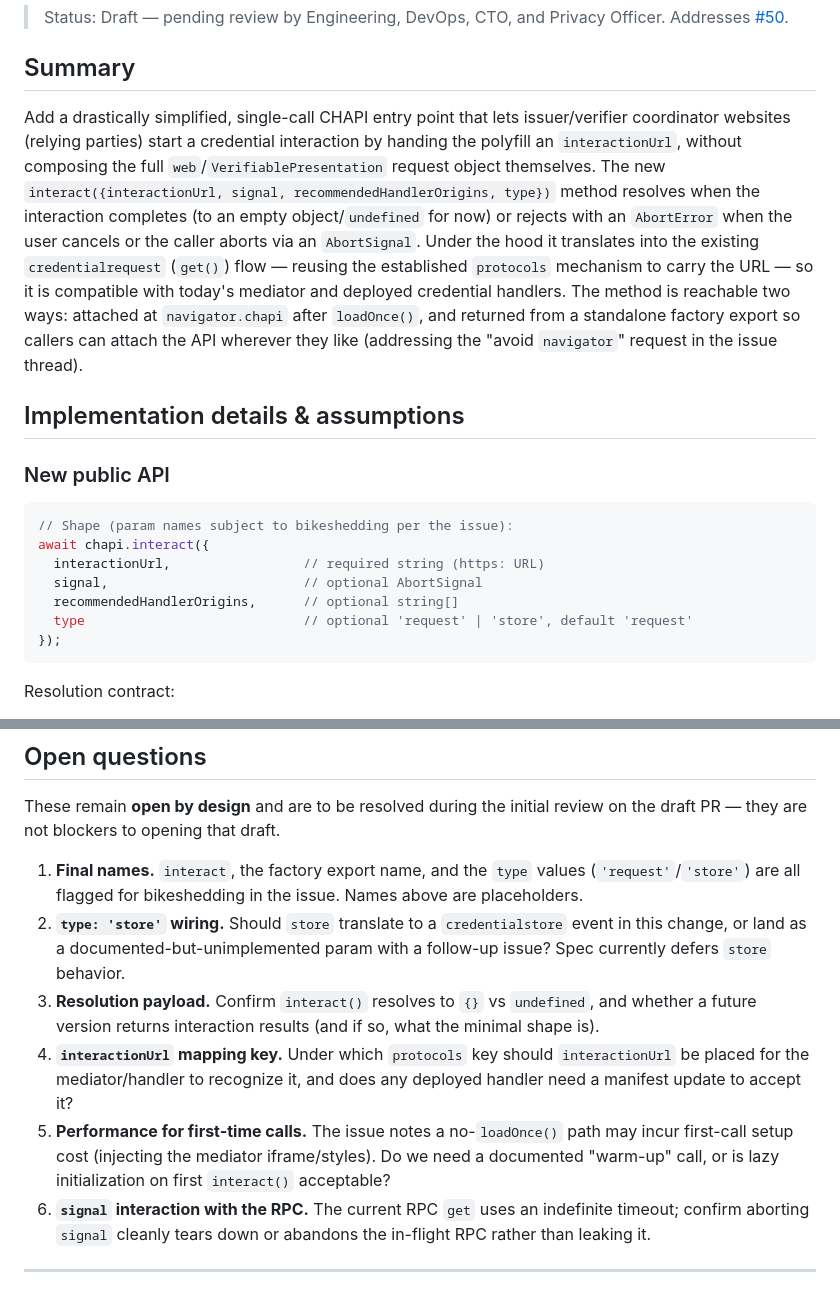
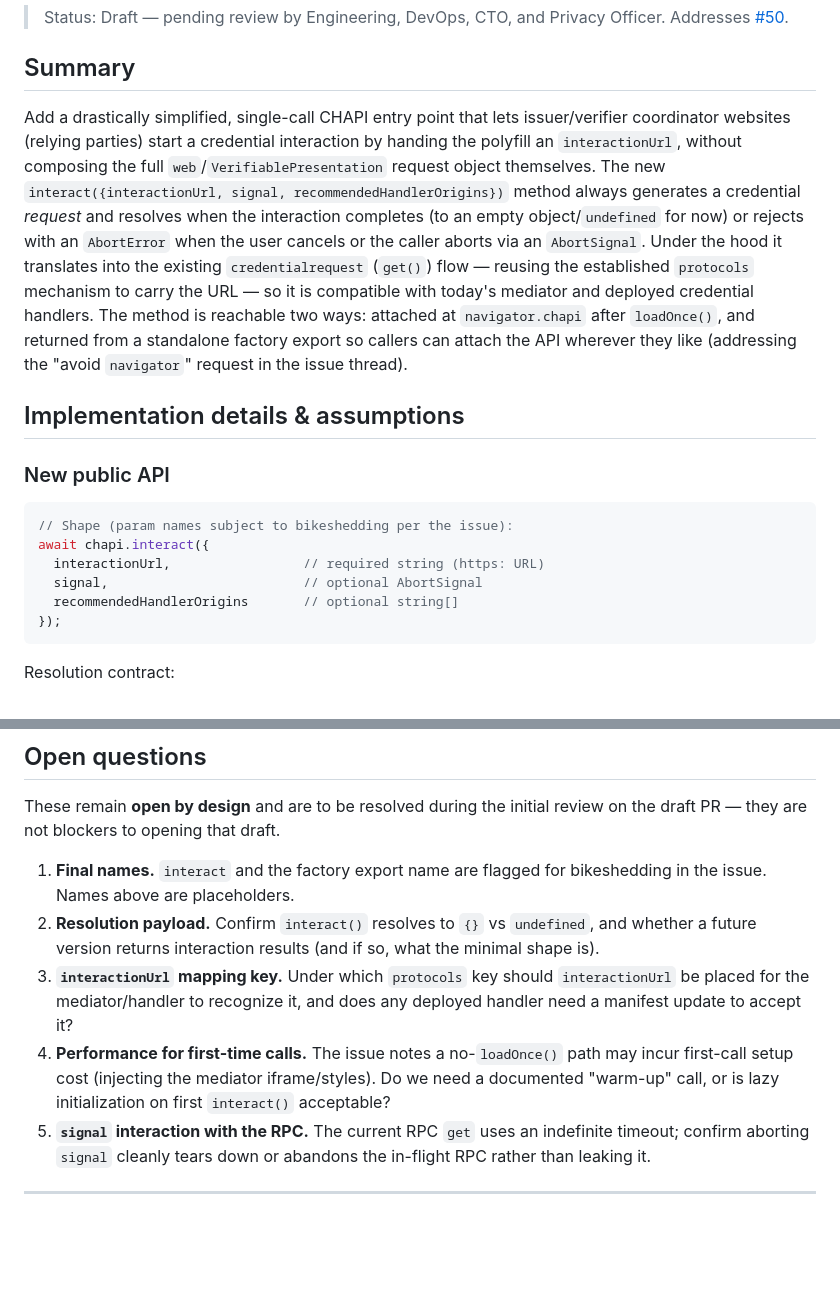
Before and after one commit to credential-handler/credential-handler-polyfill, a Markdown page: docs/specs/interact-api.md, 2 parts joined by grey strips. GitHub-like rendering; blank space fills up the shorter version.

Commit message:
Drop type param from interact() spec.
Per review feedback on the draft PR, interact() always generates a
credential request; the type parameter (and the deferred 'store'
wiring) is removed. A store-style flow can be added later without
changing the method signature. Renumbers the open questions left
behind.

Addresses #50.

````diff
--- a/docs/specs/interact-api.md
+++ b/docs/specs/interact-api.md
@@ -1,7 +1,7 @@
 # Spec: Simplified `interact()` API for interaction URLs
 > Status: Draft — pending review by Engineering, DevOps, CTO, and Privacy Officer. Addresses [#50](https://github.com/credential-handler/credential-handler-polyfill/issues/50).
 ## Summary
-Add a drastically simplified, single-call CHAPI entry point that lets issuer/verifier coordinator websites (relying parties) start a credential interaction by handing the polyfill an `interactionUrl`, without composing the full `web`/`VerifiablePresentation` request object themselves. The new `interact({interactionUrl, signal, recommendedHandlerOrigins, type})` method resolves when the interaction completes (to an empty object/`undefined` for now) or rejects with an `AbortError` when the user cancels or the caller aborts via an `AbortSignal`. Under the hood it translates into the existing `credentialrequest` (`get()`) flow — reusing the established `protocols` mechanism to carry the URL — so it is compatible with today's mediator and deployed credential handlers. The method is reachable two ways: attached at `navigator.chapi` after `loadOnce()`, and returned from a standalone factory export so callers can attach the API wherever they like (addressing the "avoid `navigator`" request in the issue thread).
+Add a drastically simplified, single-call CHAPI entry point that lets issuer/verifier coordinator websites (relying parties) start a credential interaction by handing the polyfill an `interactionUrl`, without composing the full `web`/`VerifiablePresentation` request object themselves. The new `interact({interactionUrl, signal, recommendedHandlerOrigins})` method always generates a credential _request_ and resolves when the interaction completes (to an empty object/`undefined` for now) or rejects with an `AbortError` when the user cancels or the caller aborts via an `AbortSignal`. Under the hood it translates into the existing `credentialrequest` (`get()`) flow — reusing the established `protocols` mechanism to carry the URL — so it is compatible with today's mediator and deployed credential handlers. The method is reachable two ways: attached at `navigator.chapi` after `loadOnce()`, and returned from a standalone factory export so callers can attach the API wherever they like (addressing the "avoid `navigator`" request in the issue thread).
 ## Implementation details & assumptions
 ### New public API
 ```js
@@ -9,8 +9,7 @@ Add a drastically simplified, single-call CHAPI entry point that lets issuer/ver
 await chapi.interact({
   interactionUrl,                 // required string (https: URL)
   signal,                         // optional AbortSignal
-  recommendedHandlerOrigins,      // optional string[]
-  type                            // optional 'request' | 'store', default 'request'
+  recommendedHandlerOrigins       // optional string[]
 });
 ```
 
@@ -111,23 +108,19 @@ The polyfill itself collects, stores, and persists **no** personal data. It is a
 These remain **open by design** and are to be resolved during the initial
 review on the draft PR — they are not blockers to opening that draft.
 
-1. **Final names.** `interact`, the factory export name, and the `type` values
-   (`'request'`/`'store'`) are all flagged for bikeshedding in the issue. Names
-   above are placeholders.
-2. **`type: 'store'` wiring.** Should `store` translate to a `credentialstore`
-   event in this change, or land as a documented-but-unimplemented param with a
-   follow-up issue? Spec currently defers `store` behavior.
-3. **Resolution payload.** Confirm `interact()` resolves to `{}` vs `undefined`,
+1. **Final names.** `interact` and the factory export name are flagged for
+   bikeshedding in the issue. Names above are placeholders.
+2. **Resolution payload.** Confirm `interact()` resolves to `{}` vs `undefined`,
    and whether a future version returns interaction results (and if so, what the
    minimal shape is).
-4. **`interactionUrl` mapping key.** Under which `protocols` key should
+3. **`interactionUrl` mapping key.** Under which `protocols` key should
    `interactionUrl` be placed for the mediator/handler to recognize it, and does
    any deployed handler need a manifest update to accept it?
-5. **Performance for first-time calls.** The issue notes a no-`loadOnce()` path
+4. **Performance for first-time calls.** The issue notes a no-`loadOnce()` path
    may incur first-call setup cost (injecting the mediator iframe/styles). Do we
    need a documented "warm-up" call, or is lazy initialization on first
    `interact()` acceptable?
-6. **`signal` interaction with the RPC.** The current RPC `get` uses an
+5. **`signal` interaction with the RPC.** The current RPC `get` uses an
    indefinite timeout; confirm aborting `signal` cleanly tears down or abandons
    the in-flight RPC rather than leaking it.
 
````
Also changed, not shown: other parts of docs/specs/interact-api.md (+2 -4 lines).
